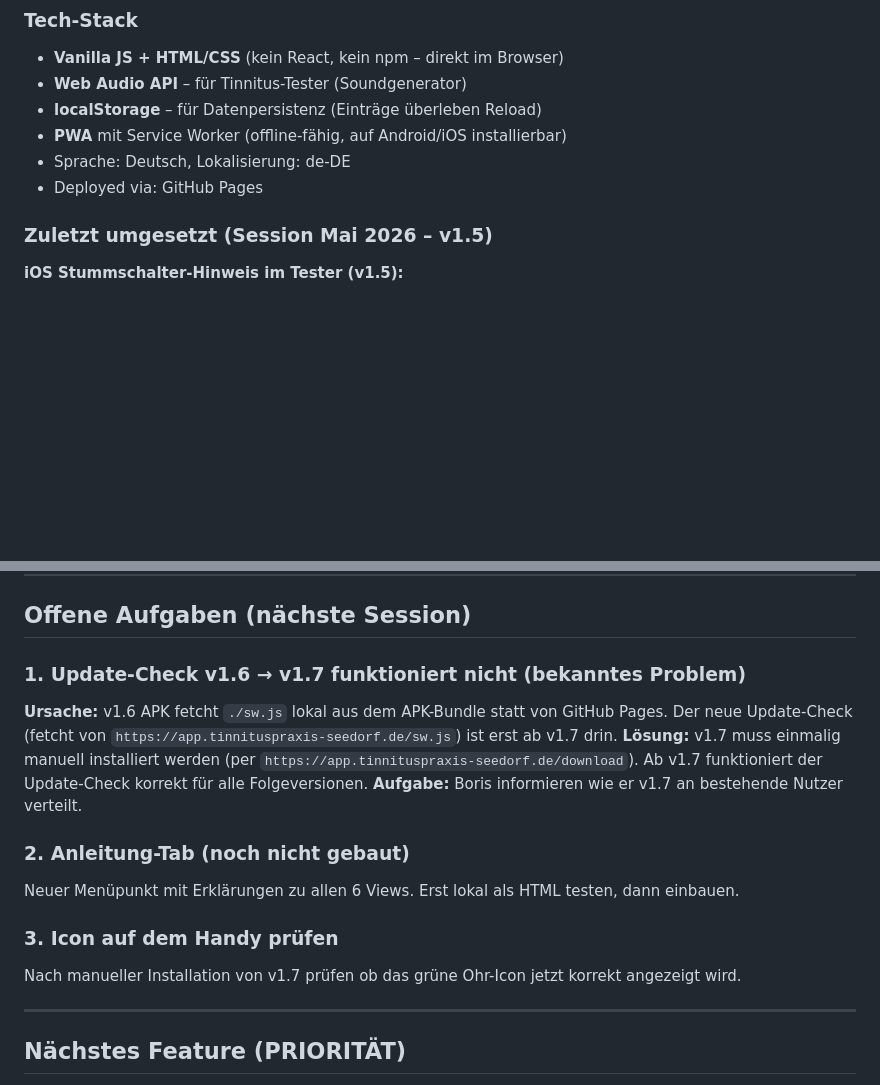
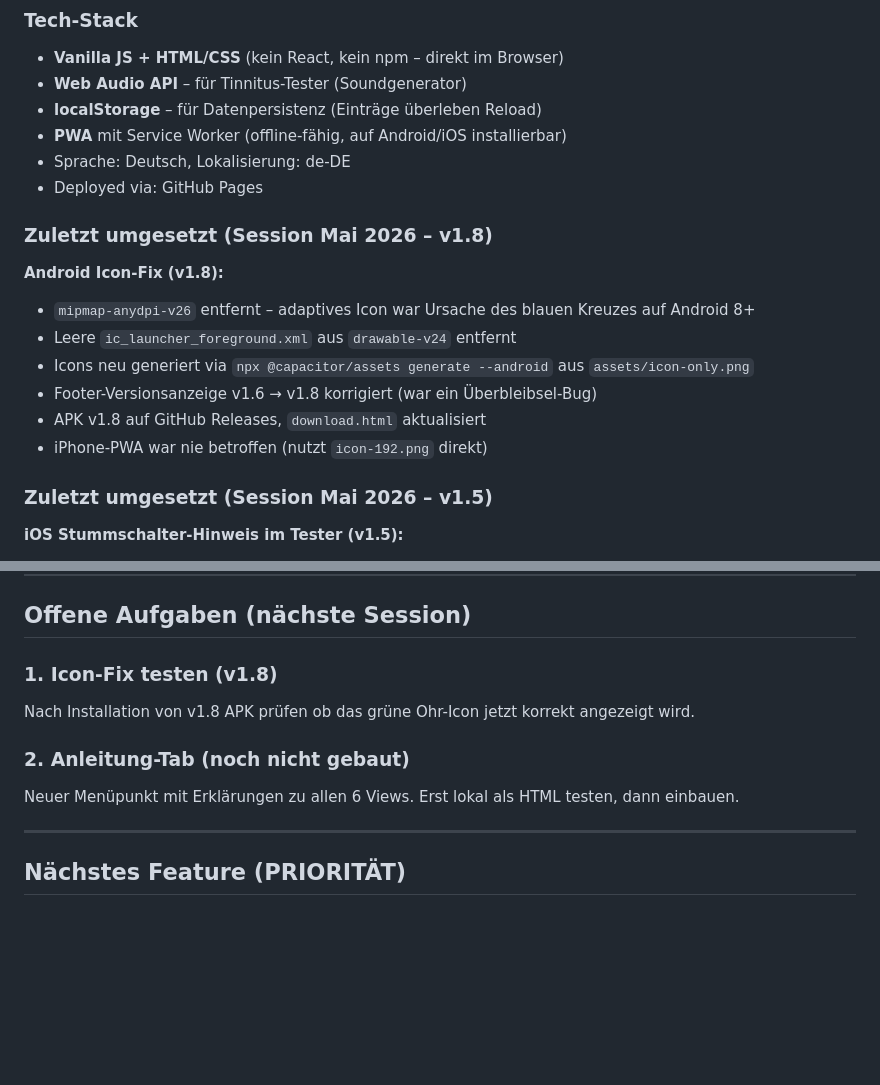
Before and after one commit to Boris1900/tinnuts-tracker_0.1, a Markdown page: CLAUDE.md, 2 parts joined by grey strips. Drawn GitHub-style; blank space fills up the shorter version.

Commit message:
CLAUDE.md: Session v1.8 dokumentiert, offene Aufgaben aktualisiert

```diff
--- a/CLAUDE.md
+++ b/CLAUDE.md
@@ -36,6 +36,16 @@ Alle App-Logik ist in `TinnitusTracker_Seedorf.html` – Vanilla JS/HTML/CSS, ke
 - **PWA** mit Service Worker (offline-fähig, auf Android/iOS installierbar)
 - Sprache: Deutsch, Lokalisierung: de-DE
 - Deployed via: GitHub Pages
+
+### Zuletzt umgesetzt (Session Mai 2026 – v1.8)
+
+**Android Icon-Fix (v1.8):**
+- `mipmap-anydpi-v26` entfernt – adaptives Icon war Ursache des blauen Kreuzes auf Android 8+
+- Leere `ic_launcher_foreground.xml` aus `drawable-v24` entfernt
+- Icons neu generiert via `npx @capacitor/assets generate --android` aus `assets/icon-only.png`
+- Footer-Versionsanzeige v1.6 → v1.8 korrigiert (war ein Überbleibsel-Bug)
+- APK v1.8 auf GitHub Releases, `download.html` aktualisiert
+- iPhone-PWA war nie betroffen (nutzt `icon-192.png` direkt)
 
 ### Zuletzt umgesetzt (Session Mai 2026 – v1.5)
 
@@ -207,19 +217,12 @@ Erste Frage in neuer Session: "Lies die CLAUDE.md und sag mir kurz wo wir stehen
 
 ## Offene Aufgaben (nächste Session)
 
-### 1. Update-Check v1.6 → v1.7 funktioniert nicht (bekanntes Problem)
-**Ursache:** v1.6 APK fetcht `./sw.js` lokal aus dem APK-Bundle statt von GitHub Pages.
-Der neue Update-Check (fetcht von `https://app.tinnituspraxis-seedorf.de/sw.js`) ist erst ab v1.7 drin.
-**Lösung:** v1.7 muss einmalig manuell installiert werden (per `https://app.tinnituspraxis-seedorf.de/download`).
-Ab v1.7 funktioniert der Update-Check korrekt für alle Folgeversionen.
-**Aufgabe:** Boris informieren wie er v1.7 an bestehende Nutzer verteilt.
+### 1. Icon-Fix testen (v1.8)
+Nach Installation von v1.8 APK prüfen ob das grüne Ohr-Icon jetzt korrekt angezeigt wird.
 
 ### 2. Anleitung-Tab (noch nicht gebaut)
 Neuer Menüpunkt mit Erklärungen zu allen 6 Views.
 Erst lokal als HTML testen, dann einbauen.
-
-### 3. Icon auf dem Handy prüfen
-Nach manueller Installation von v1.7 prüfen ob das grüne Ohr-Icon jetzt korrekt angezeigt wird.
 
 ---
 
```
